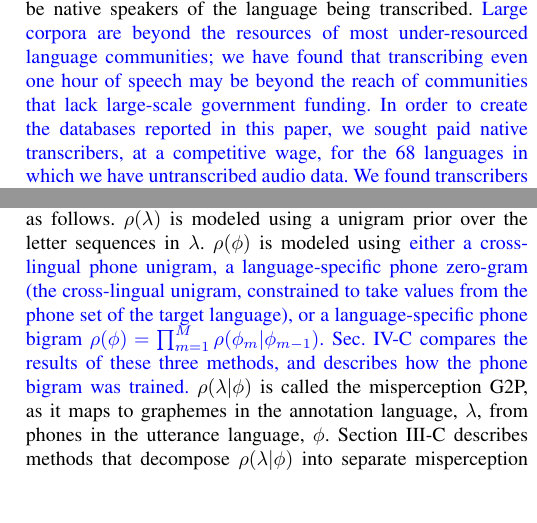
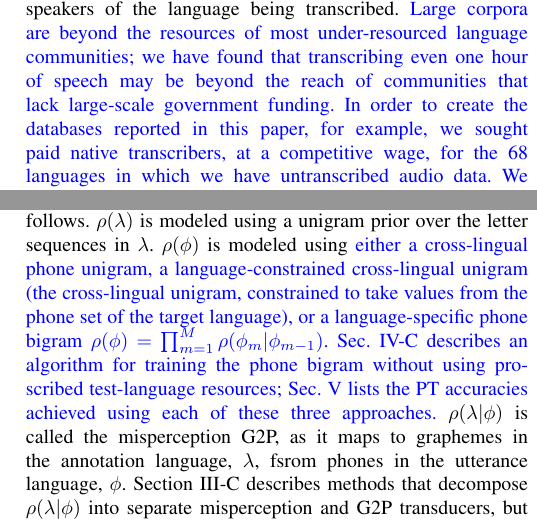
Before and after one commit to jhasegaw/probtranspaper, a LaTeX paper (tex/paper2column.tex, which reads tex/s1_intro.tex, tex/s4_probtrans_mc.tex): two parts of the columns of pages 1 and 4 of 12, joined at a grey line, cut so that both start at the same text, the shorter picture padded with empty space. Compiled offline with pdfLaTeX; a missing font is replaced by an installed copy or a similar font; a LaTeX package or settings file that is missing is left out.

Commit message:
final revision I think

```diff
--- a/tex/s1_intro.tex
+++ b/tex/s1_intro.tex
@@ -18,11 +18,11 @@ they must be native speakers of the language being transcribed.
   under-resourced language communities; we have found that
   transcribing even one hour of speech may be beyond the reach of
   communities that lack large-scale government funding.  In order to
-  create the databases reported in this paper, we sought paid native
-  transcribers, at a competitive wage, for the 68 languages in which
-  we have untranscribed audio data.  We found transcribers willing to
-  work in only eleven of those languages, of which only seven finished
-  the task.}
+  create the databases reported in this paper, for example, we sought
+  paid native transcribers, at a competitive wage, for the 68
+  languages in which we have untranscribed audio data.  We found
+  transcribers willing to work in only eleven of those languages, of
+  which only seven finished the task.}
 
 Instead of recruiting native transcribers in search of a perfect
 reference transcript, this paper proposes the use of probabilistic
--- a/tex/s4_probtrans_mc.tex
+++ b/tex/s4_probtrans_mc.tex
@@ -91,17 +91,19 @@ The terms other than $\rho(\lambda|T)$ in Equation~(\ref{eq:PT}) are
 estimated as follows.  $\rho(\lambda)$ is modeled using a unigram
 prior over the letter sequences in $\lambda$.  $\rho(\phi)$ is modeled
 using {\color{blue} either a cross-lingual phone unigram, a
-  language-specific phone zero-gram (the cross-lingual unigram,
-  constrained to take values from the phone set of the target
+  language-constrained cross-lingual unigram (the cross-lingual
+  unigram, constrained to take values from the phone set of the target
   language), or a language-specific phone bigram
   $\rho(\phi)=\prod_{m=1}^M \rho(\phi_m|\phi_{m-1})$.
-  Sec.~\ref{sec:trainwithlm} compares the results of these three
-  methods, and describes how the phone bigram was trained.}
+  Sec.~\ref{sec:trainwithlm} describes an algorithm for training the
+  phone bigram without using proscribed test-language resources;
+  Sec.~\ref{sec:data} lists the PT accuracies achieved using each of
+  these three approaches.}
 %, trained
 %on a corpus of Wikipedia text in the target language, converted into
 %phone sequences as described in Section~\ref{sec:trainwithlm}.
 $\rho(\lambda|\phi)$ is called the misperception G2P, as it maps to
-graphemes in the annotation language, $\lambda$, from phones in the
+graphemes in the annotation language, $\lambda$, fsrom phones in the
 utterance language, $\phi$.  Section~\ref{sec:eegchanmod} describes
 methods that decompose $\rho(\lambda|\phi)$ into separate
 misperception and G2P transducers, but it can also be trained directly
```
Also changed, not shown: tex/s3_training_dnn.tex (+5 -8 lines), tex/s6_results_asr.tex (+2 -2 lines), tex/s6_results_mlbaseline.tex (+1 -1 lines), rev1/letter_to_reviewers.pdf (added), tex/paper.pdf, tex/paper2column.pdf, 1 other file.
